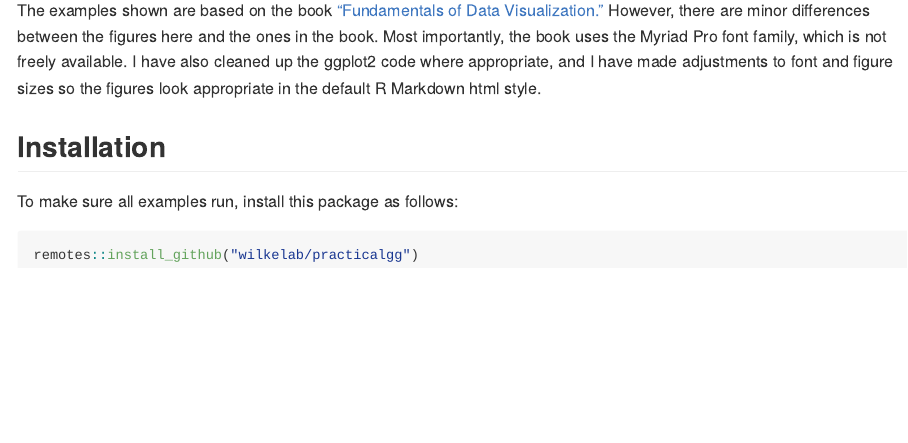
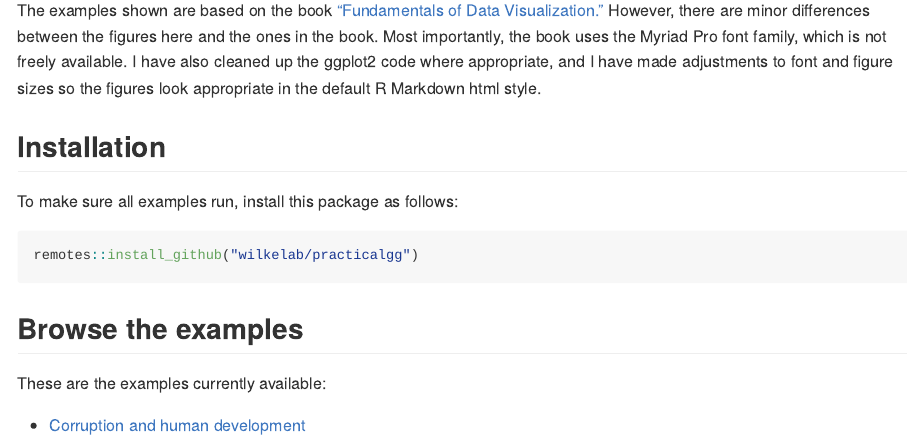
Before and after one commit to wilkelab/practicalgg, an R Markdown document (README.Rmd): the page in a window 1100 px wide, from 320 px down. The pictures show the output file README.md that the author committed with the source, drawn offline in the style of GitHub.

Commit message:
update readme

````diff
--- a/README.Rmd
+++ b/README.Rmd
@@ -27,3 +27,10 @@ To make sure all examples run, install this package as follows:
 ```{r installation, eval=FALSE}
 remotes::install_github("wilkelab/practicalgg")
 ```
+
+
+## Browse the examples
+
+These are the examples currently available:
+
+* [Corruption and human development](https://wilkelab.org/practicalgg/articles/corruption_human_development.html)
````
Also changed, not shown: README.md, 1 other file.
